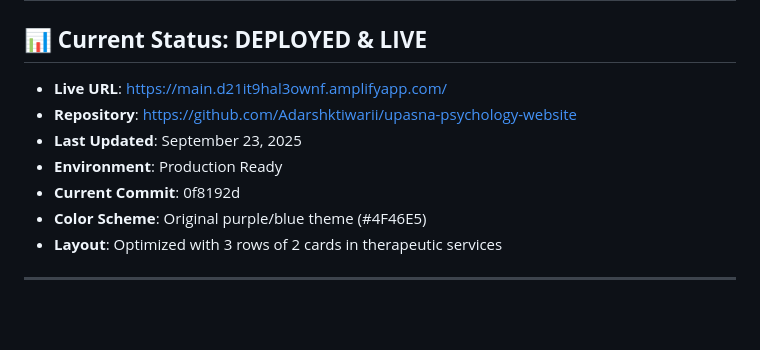
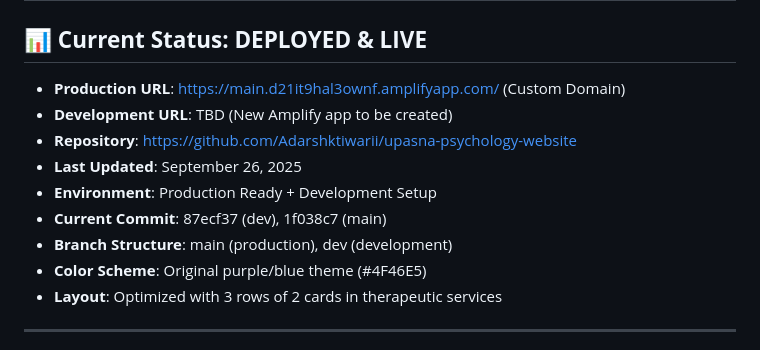
Before and after one commit to Adarshktiwarii/upasna-psychology-website, a Markdown page: PROJECT_STATUS.md, the part around the change. Rendered like a GitHub page; blank space fills up the shorter version.

```diff
--- a/PROJECT_STATUS.md
+++ b/PROJECT_STATUS.md
@@ -1,11 +1,13 @@
 # 🧠 Dr. Upasna Shil Psychology Website - Project Status
 
 ## 📊 **Current Status: DEPLOYED & LIVE**
-- **Live URL**: https://main.d21it9hal3ownf.amplifyapp.com/
+- **Production URL**: https://main.d21it9hal3ownf.amplifyapp.com/ (Custom Domain)
+- **Development URL**: TBD (New Amplify app to be created)
 - **Repository**: https://github.com/Adarshktiwarii/upasna-psychology-website
-- **Last Updated**: September 23, 2025
-- **Environment**: Production Ready
-- **Current Commit**: 0f8192d
+- **Last Updated**: September 26, 2025
+- **Environment**: Production Ready + Development Setup
+- **Current Commit**: 87ecf37 (dev), 1f038c7 (main)
+- **Branch Structure**: main (production), dev (development)
 - **Color Scheme**: Original purple/blue theme (#4F46E5)
 - **Layout**: Optimized with 3 rows of 2 cards in therapeutic services
 
```
Also changed, not shown: DEVELOPMENT_LOG.md (+61 -0 lines).
